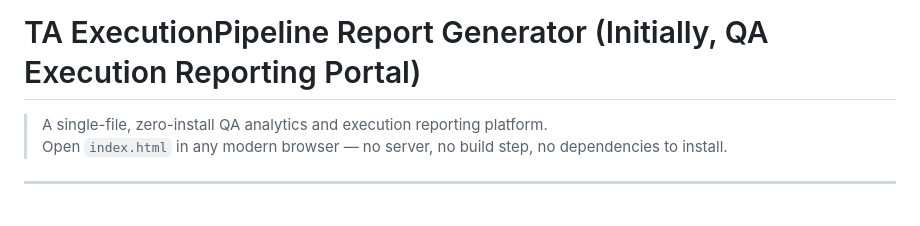
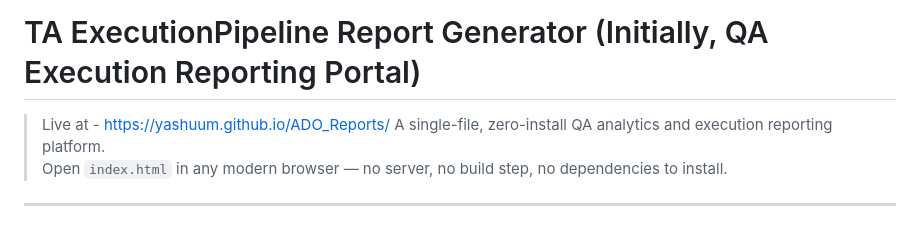
Before and after one commit to Yashuum/ADO_Reports, a Markdown page: README.md, the part around the change. Rendered like a GitHub page.

```diff
--- a/README.md
+++ b/README.md
@@ -1,5 +1,6 @@
 # TA ExecutionPipeline Report Generator (Initially, QA Execution Reporting Portal)
 
+> Live at - https://yashuum.github.io/ADO_Reports/
 > A single-file, zero-install QA analytics and execution reporting platform.
 > Open `index.html` in any modern browser — no server, no build step, no dependencies to install.
 
```
